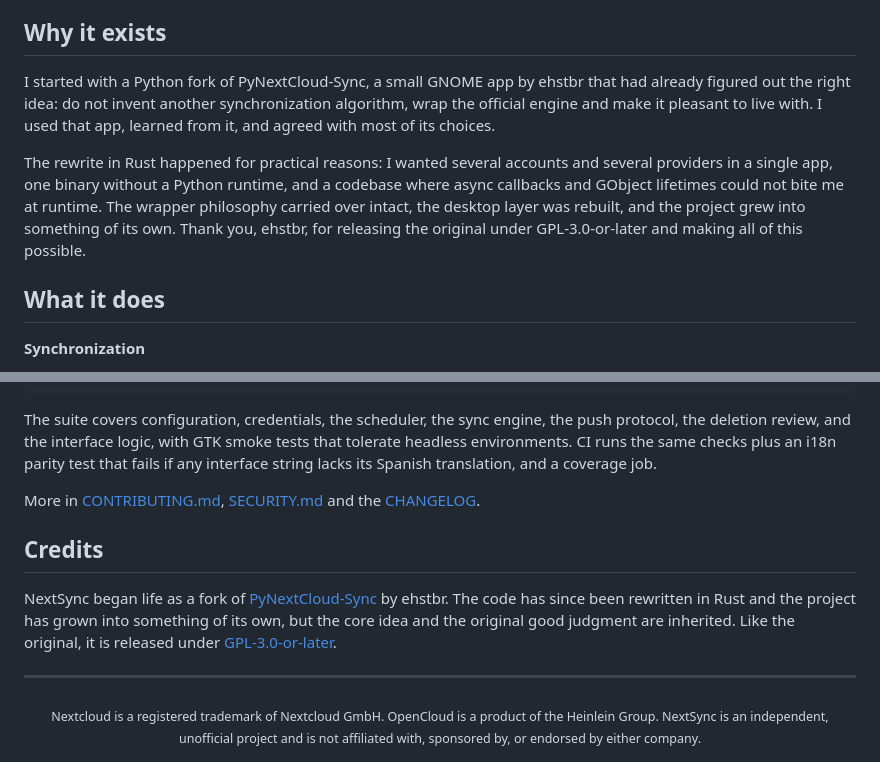
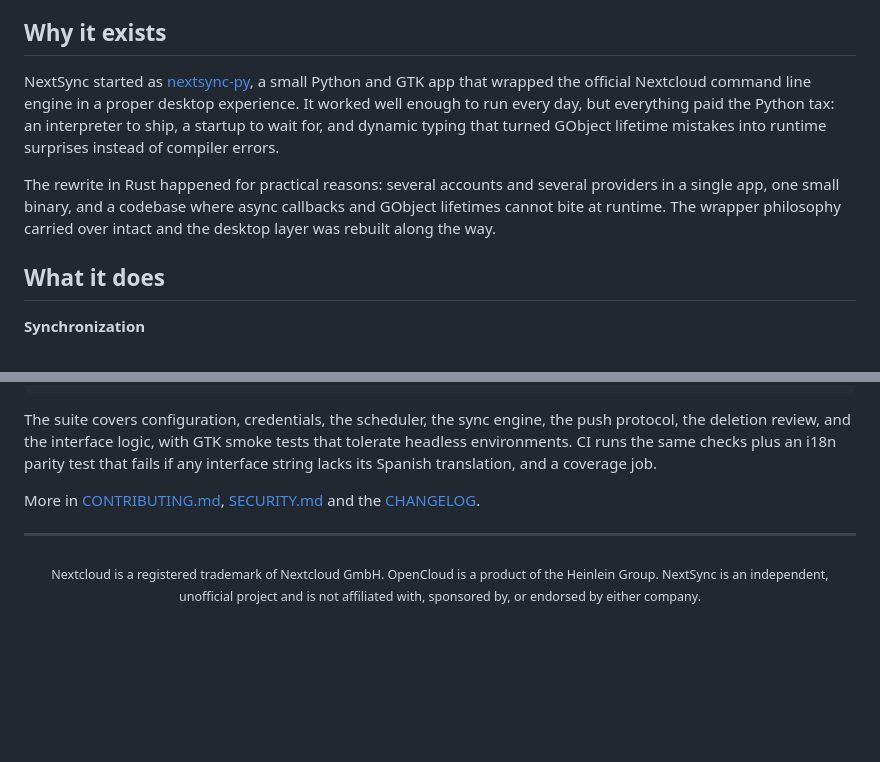
Before and after one commit to gnacho/nextsync, a Markdown page: README.md, 2 parts joined by grey strips. Drawn GitHub-style; blank space fills up the shorter version.

Commit message:
docs: drop fork lineage from the README, state the nextsync-py rewrite

```diff
--- a/README.md
+++ b/README.md
@@ -37,9 +37,9 @@ It is deliberately boring engineering. The reconciliation logic stays in the off
 
 ## Why it exists
 
-I started with a Python fork of PyNextCloud-Sync, a small GNOME app by ehstbr that had already figured out the right idea: do not invent another synchronization algorithm, wrap the official engine and make it pleasant to live with. I used that app, learned from it, and agreed with most of its choices.
+NextSync started as [nextsync-py](https://github.com/gnacho/nextsync-py), a small Python and GTK app that wrapped the official Nextcloud command line engine in a proper desktop experience. It worked well enough to run every day, but everything paid the Python tax: an interpreter to ship, a startup to wait for, and dynamic typing that turned GObject lifetime mistakes into runtime surprises instead of compiler errors.
 
-The rewrite in Rust happened for practical reasons: I wanted several accounts and several providers in a single app, one binary without a Python runtime, and a codebase where async callbacks and GObject lifetimes could not bite me at runtime. The wrapper philosophy carried over intact, the desktop layer was rebuilt, and the project grew into something of its own. Thank you, ehstbr, for releasing the original under GPL-3.0-or-later and making all of this possible.
+The rewrite in Rust happened for practical reasons: several accounts and several providers in a single app, one small binary, and a codebase where async callbacks and GObject lifetimes cannot bite at runtime. The wrapper philosophy carried over intact and the desktop layer was rebuilt along the way.
 
 ## What it does
 
@@ -132,10 +132,6 @@ The suite covers configuration, credentials, the scheduler, the sync engine, the
 
 More in [CONTRIBUTING.md](CONTRIBUTING.md), [SECURITY.md](SECURITY.md) and the [CHANGELOG](CHANGELOG.md).
 
-## Credits
-
-NextSync began life as a fork of [PyNextCloud-Sync](https://github.com/ehstbr/PyNextCloud-Sync) by ehstbr. The code has since been rewritten in Rust and the project has grown into something of its own, but the core idea and the original good judgment are inherited. Like the original, it is released under [GPL-3.0-or-later](LICENSE).
-
 ---
 
 <p align="center"><sub>
```
Also changed, not shown: README.es.md (+2 -6 lines).
